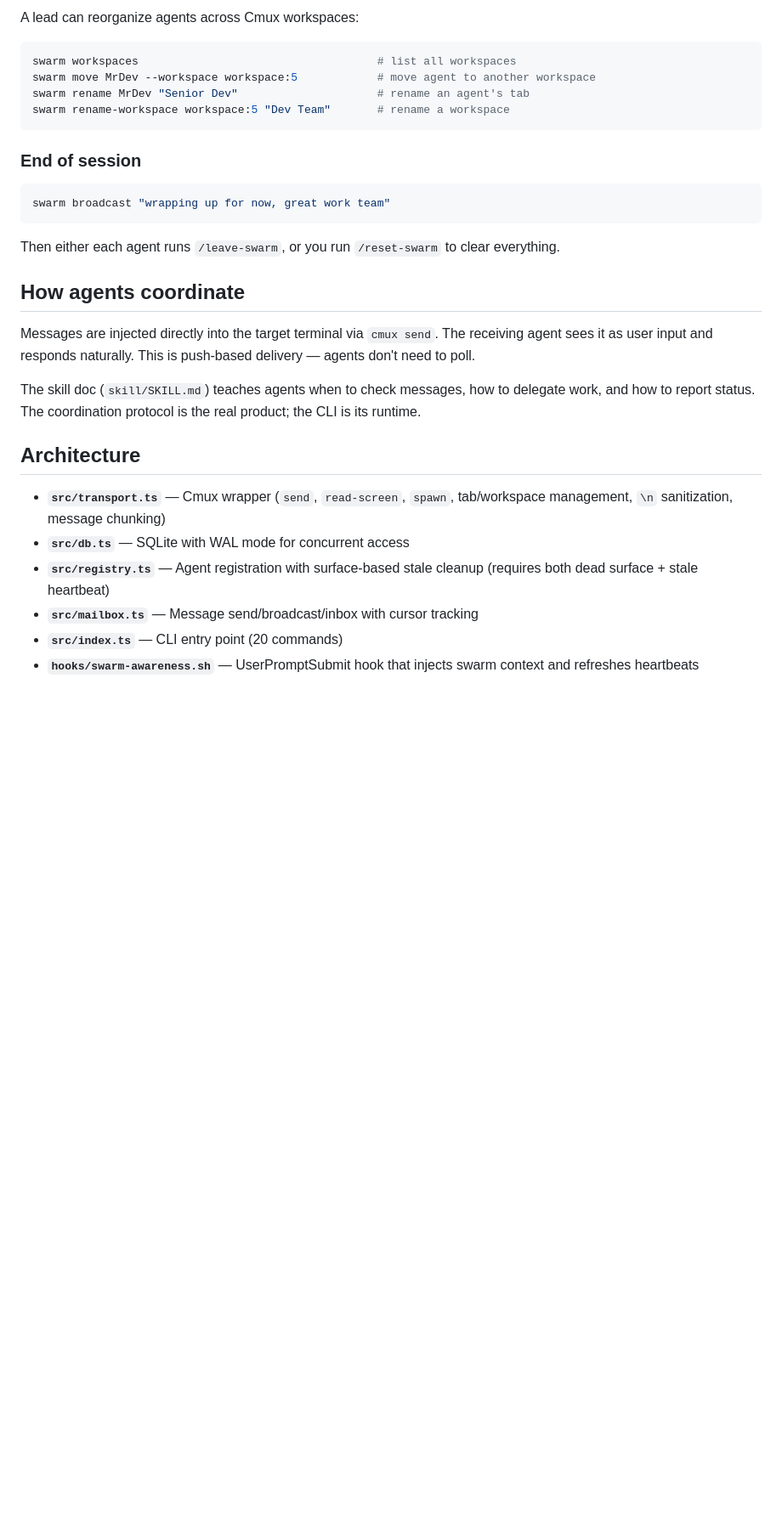
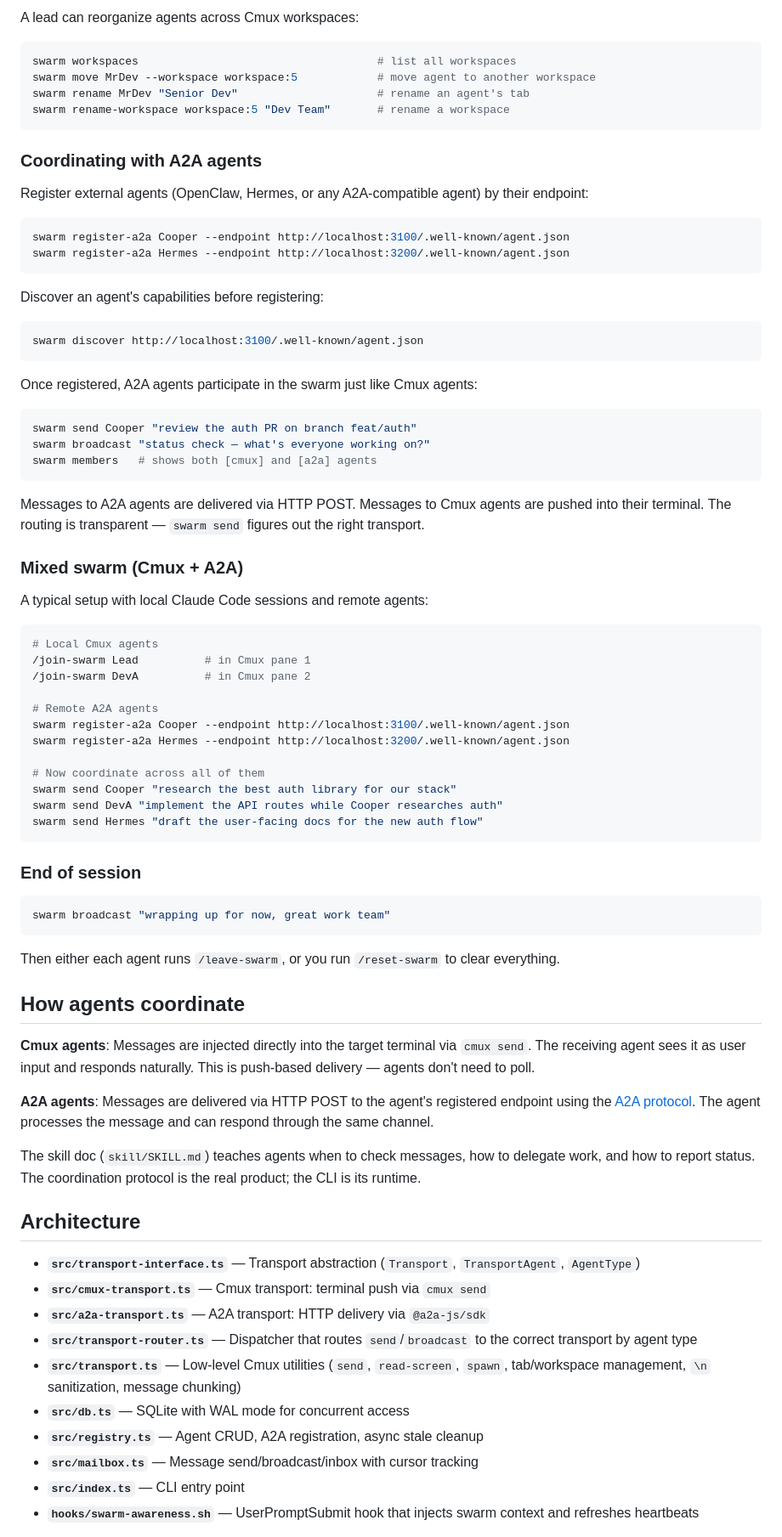
Before and after one commit to Ridgeio/swarm, a Markdown page: README.md, the part around one of its changes. Shown at 85% size. Drawn GitHub-style; blank space fills up the shorter version.

````diff
--- a/README.md
+++ b/README.md
@@ -191,6 +208,48 @@ swarm rename MrDev "Senior Dev"                     # rename an agent's tab
 swarm rename-workspace workspace:5 "Dev Team"       # rename a workspace
 ```
 
+### Coordinating with A2A agents
+
+Register external agents (OpenClaw, Hermes, or any A2A-compatible agent) by their endpoint:
+
+```bash
+swarm register-a2a Cooper --endpoint http://localhost:3100/.well-known/agent.json
+swarm register-a2a Hermes --endpoint http://localhost:3200/.well-known/agent.json
+```
+
+Discover an agent's capabilities before registering:
+```bash
+swarm discover http://localhost:3100/.well-known/agent.json
+```
+
+Once registered, A2A agents participate in the swarm just like Cmux agents:
+```bash
+swarm send Cooper "review the auth PR on branch feat/auth"
+swarm broadcast "status check — what's everyone working on?"
+swarm members   # shows both [cmux] and [a2a] agents
+```
+
+Messages to A2A agents are delivered via HTTP POST. Messages to Cmux agents are pushed into their terminal. The routing is transparent — `swarm send` figures out the right transport.
+
+### Mixed swarm (Cmux + A2A)
+
+A typical setup with local Claude Code sessions and remote agents:
+
+```bash
+# Local Cmux agents
+/join-swarm Lead          # in Cmux pane 1
+/join-swarm DevA          # in Cmux pane 2
+
+# Remote A2A agents
+swarm register-a2a Cooper --endpoint http://localhost:3100/.well-known/agent.json
+swarm register-a2a Hermes --endpoint http://localhost:3200/.well-known/agent.json
+
+# Now coordinate across all of them
+swarm send Cooper "research the best auth library for our stack"
+swarm send DevA "implement the API routes while Cooper researches auth"
+swarm send Hermes "draft the user-facing docs for the new auth flow"
+```
+
 ### End of session
 
 ```bash
@@ -201,16 +260,22 @@ Then either each agent runs `/leave-swarm`, or you run `/reset-swarm` to clear e
 
 ## How agents coordinate
 
-Messages are injected directly into the target terminal via `cmux send`. The receiving agent sees it as user input and responds naturally. This is push-based delivery — agents don't need to poll.
+**Cmux agents**: Messages are injected directly into the target terminal via `cmux send`. The receiving agent sees it as user input and responds naturally. This is push-based delivery — agents don't need to poll.
+
+**A2A agents**: Messages are delivered via HTTP POST to the agent's registered endpoint using the [A2A protocol](https://google.github.io/A2A/). The agent processes the message and can respond through the same channel.
 
 The skill doc (`skill/SKILL.md`) teaches agents when to check messages, how to delegate work, and how to report status. The coordination protocol is the real product; the CLI is its runtime.
 
 ## Architecture
 
-- **`src/transport.ts`** — Cmux wrapper (`send`, `read-screen`, `spawn`, tab/workspace management, `\n` sanitization, message chunking)
+- **`src/transport-interface.ts`** — Transport abstraction (`Transport`, `TransportAgent`, `AgentType`)
+- **`src/cmux-transport.ts`** — Cmux transport: terminal push via `cmux send`
+- **`src/a2a-transport.ts`** — A2A transport: HTTP delivery via `@a2a-js/sdk`
+- **`src/transport-router.ts`** — Dispatcher that routes `send`/`broadcast` to the correct transport by agent type
+- **`src/transport.ts`** — Low-level Cmux utilities (`send`, `read-screen`, `spawn`, tab/workspace management, `\n` sanitization, message chunking)
 - **`src/db.ts`** — SQLite with WAL mode for concurrent access
-- **`src/registry.ts`** — Agent registration with surface-based stale cleanup (requires both dead surface + stale heartbeat)
+- **`src/registry.ts`** — Agent CRUD, A2A registration, async stale cleanup
 - **`src/mailbox.ts`** — Message send/broadcast/inbox with cursor tracking
-- **`src/index.ts`** — CLI entry point (20 commands)
+- **`src/index.ts`** — CLI entry point
 - **`hooks/swarm-awareness.sh`** — UserPromptSubmit hook that injects swarm context and refreshes heartbeats
 
````
Also changed, not shown: other parts of README.md (+34 -16 lines).
